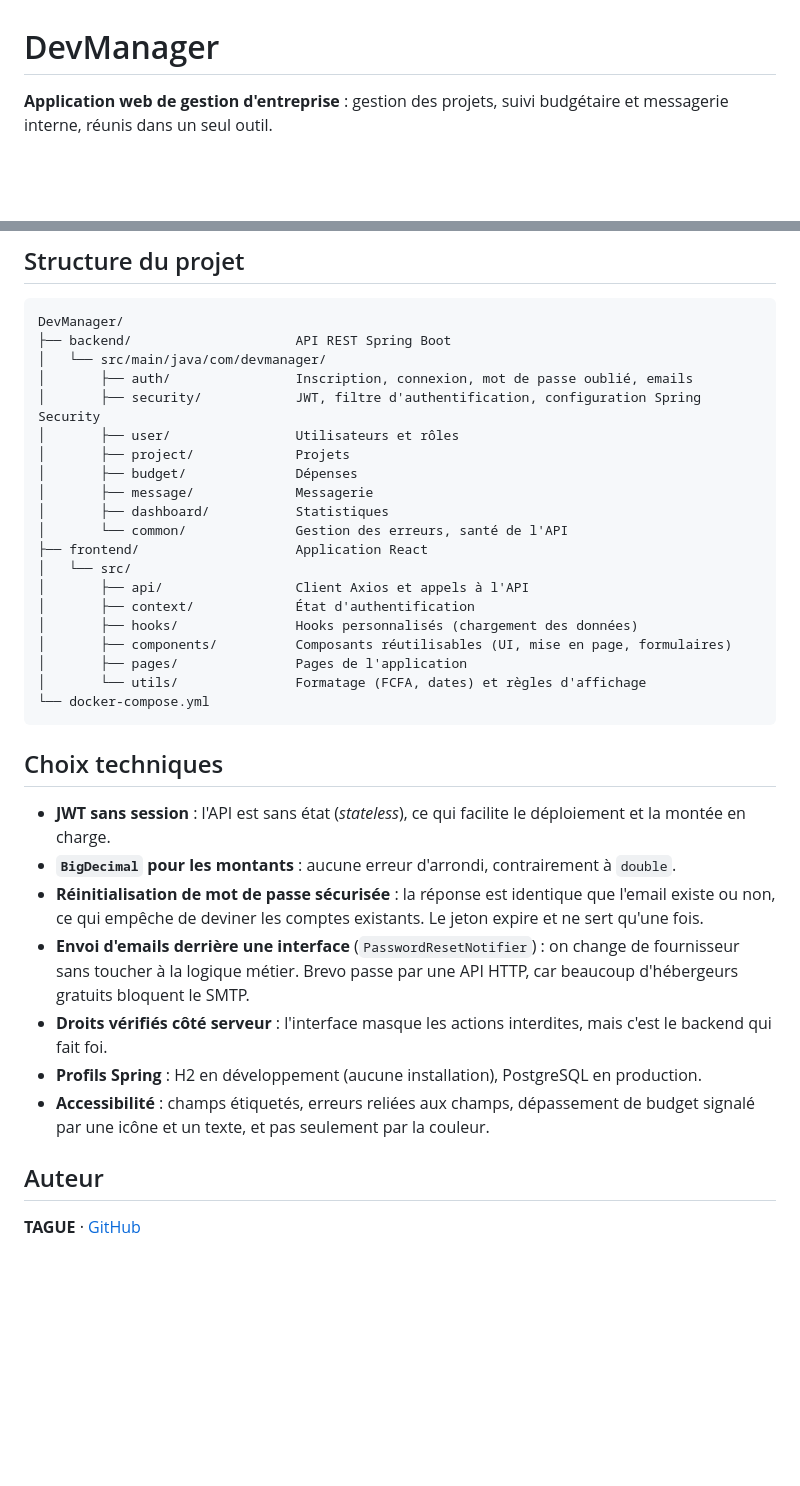
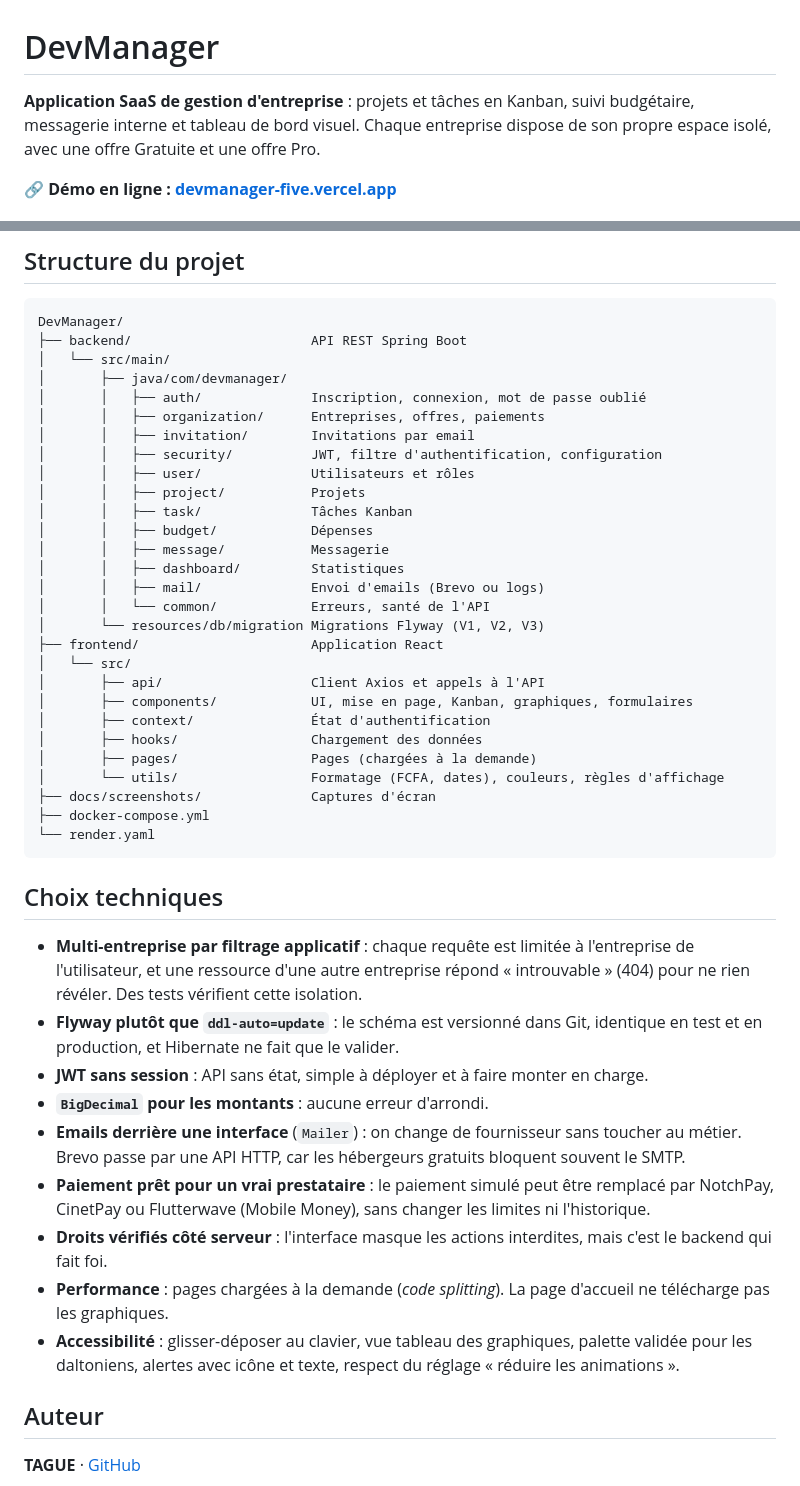
Before and after one commit to TAGUE-GITH/DevManager, a Markdown page: README.md, 2 parts joined by grey strips. Drawn GitHub-style; blank space fills up the shorter version.

Commit message:
Finitions : README complet avec captures d'écran et lien de démo, respect de « réduire les animations »

````diff
--- a/README.md
+++ b/README.md
@@ -1,6 +1,8 @@
 # DevManager
 
-**Application web de gestion d'entreprise** : gestion des projets, suivi budgétaire et messagerie interne, réunis dans un seul outil.
+**Application SaaS de gestion d'entreprise** : projets et tâches en Kanban, suivi budgétaire, messagerie interne et tableau de bord visuel. Chaque entreprise dispose de son propre espace isolé, avec une offre Gratuite et une offre Pro.
+
+**🔗 Démo en ligne : [devmanager-five.vercel.app](https://devmanager-five.vercel.app)**
 
 ![Java](https://img.shields.io/badge/Java-21-orange?logo=openjdk)
 ![Spring Boot](https://img.shields.io/badge/Spring%20Boot-4-6DB33F?logo=springboot&logoColor=white)
@@ -256,36 +290,46 @@ Puis ouvrez http://localhost:3000. Pour personnaliser les secrets, copiez `.env.
 
 ```
 DevManager/
-├── backend/                     API REST Spring Boot
-│   └── src/main/java/com/devmanager/
-│       ├── auth/                Inscription, connexion, mot de passe oublié, emails
-│       ├── security/            JWT, filtre d'authentification, configuration Spring Security
-│       ├── user/                Utilisateurs et rôles
-│       ├── project/             Projets
-│       ├── budget/              Dépenses
-│       ├── message/             Messagerie
-│       ├── dashboard/           Statistiques
-│       └── common/              Gestion des erreurs, santé de l'API
-├── frontend/                    Application React
+├── backend/                       API REST Spring Boot
+│   └── src/main/
+│       ├── java/com/devmanager/
+│       │   ├── auth/              Inscription, connexion, mot de passe oublié
+│       │   ├── organization/      Entreprises, offres, paiements
+│       │   ├── invitation/        Invitations par email
+│       │   ├── security/          JWT, filtre d'authentification, configuration
+│       │   ├── user/              Utilisateurs et rôles
+│       │   ├── project/           Projets
+│       │   ├── task/              Tâches Kanban
+│       │   ├── budget/            Dépenses
+│       │   ├── message/           Messagerie
+│       │   ├── dashboard/         Statistiques
+│       │   ├── mail/              Envoi d'emails (Brevo ou logs)
+│       │   └── common/            Erreurs, santé de l'API
+│       └── resources/db/migration Migrations Flyway (V1, V2, V3)
+├── frontend/                      Application React
 │   └── src/
-│       ├── api/                 Client Axios et appels à l'API
-│       ├── context/             État d'authentification
-│       ├── hooks/               Hooks personnalisés (chargement des données)
-│       ├── components/          Composants réutilisables (UI, mise en page, formulaires)
-│       ├── pages/               Pages de l'application
-│       └── utils/               Formatage (FCFA, dates) et règles d'affichage
-└── docker-compose.yml
+│       ├── api/                   Client Axios et appels à l'API
+│       ├── components/            UI, mise en page, Kanban, graphiques, formulaires
+│       ├── context/               État d'authentification
+│       ├── hooks/                 Chargement des données
+│       ├── pages/                 Pages (chargées à la demande)
+│       └── utils/                 Formatage (FCFA, dates), couleurs, règles d'affichage
+├── docs/screenshots/              Captures d'écran
+├── docker-compose.yml
+└── render.yaml
 ```
 
 ## Choix techniques
 
-- **JWT sans session** : l'API est sans état (*stateless*), ce qui facilite le déploiement et la montée en charge.
-- **`BigDecimal` pour les montants** : aucune erreur d'arrondi, contrairement à `double`.
-- **Réinitialisation de mot de passe sécurisée** : la réponse est identique que l'email existe ou non, ce qui empêche de deviner les comptes existants. Le jeton expire et ne sert qu'une fois.
-- **Envoi d'emails derrière une interface** (`PasswordResetNotifier`) : on change de fournisseur sans toucher à la logique métier. Brevo passe par une API HTTP, car beaucoup d'hébergeurs gratuits bloquent le SMTP.
+- **Multi-entreprise par filtrage applicatif** : chaque requête est limitée à l'entreprise de l'utilisateur, et une ressource d'une autre entreprise répond « introuvable » (404) pour ne rien révéler. Des tests vérifient cette isolation.
+- **Flyway plutôt que `ddl-auto=update`** : le schéma est versionné dans Git, identique en test et en production, et Hibernate ne fait que le valider.
+- **JWT sans session** : API sans état, simple à déployer et à faire monter en charge.
+- **`BigDecimal` pour les montants** : aucune erreur d'arrondi.
+- **Emails derrière une interface** (`Mailer`) : on change de fournisseur sans toucher au métier. Brevo passe par une API HTTP, car les hébergeurs gratuits bloquent souvent le SMTP.
+- **Paiement prêt pour un vrai prestataire** : le paiement simulé peut être remplacé par NotchPay, CinetPay ou Flutterwave (Mobile Money), sans changer les limites ni l'historique.
 - **Droits vérifiés côté serveur** : l'interface masque les actions interdites, mais c'est le backend qui fait foi.
-- **Profils Spring** : H2 en développement (aucune installation), PostgreSQL en production.
-- **Accessibilité** : champs étiquetés, erreurs reliées aux champs, dépassement de budget signalé par une icône et un texte, et pas seulement par la couleur.
+- **Performance** : pages chargées à la demande (*code splitting*). La page d'accueil ne télécharge pas les graphiques.
+- **Accessibilité** : glisser-déposer au clavier, vue tableau des graphiques, palette validée pour les daltoniens, alertes avec icône et texte, respect du réglage « réduire les animations ».
 
 ## Auteur
 
````
Also changed, not shown: other parts of README.md (+123 -91 lines), docs/screenshots/01-accueil.png (added), docs/screenshots/02-tableau-de-bord.png (added), docs/screenshots/03-kanban.png (added), docs/screenshots/04-projets.png (added), docs/screenshots/05-abonnement.png (added), docs/screenshots/06-mobile.png (added), 3 other files.
